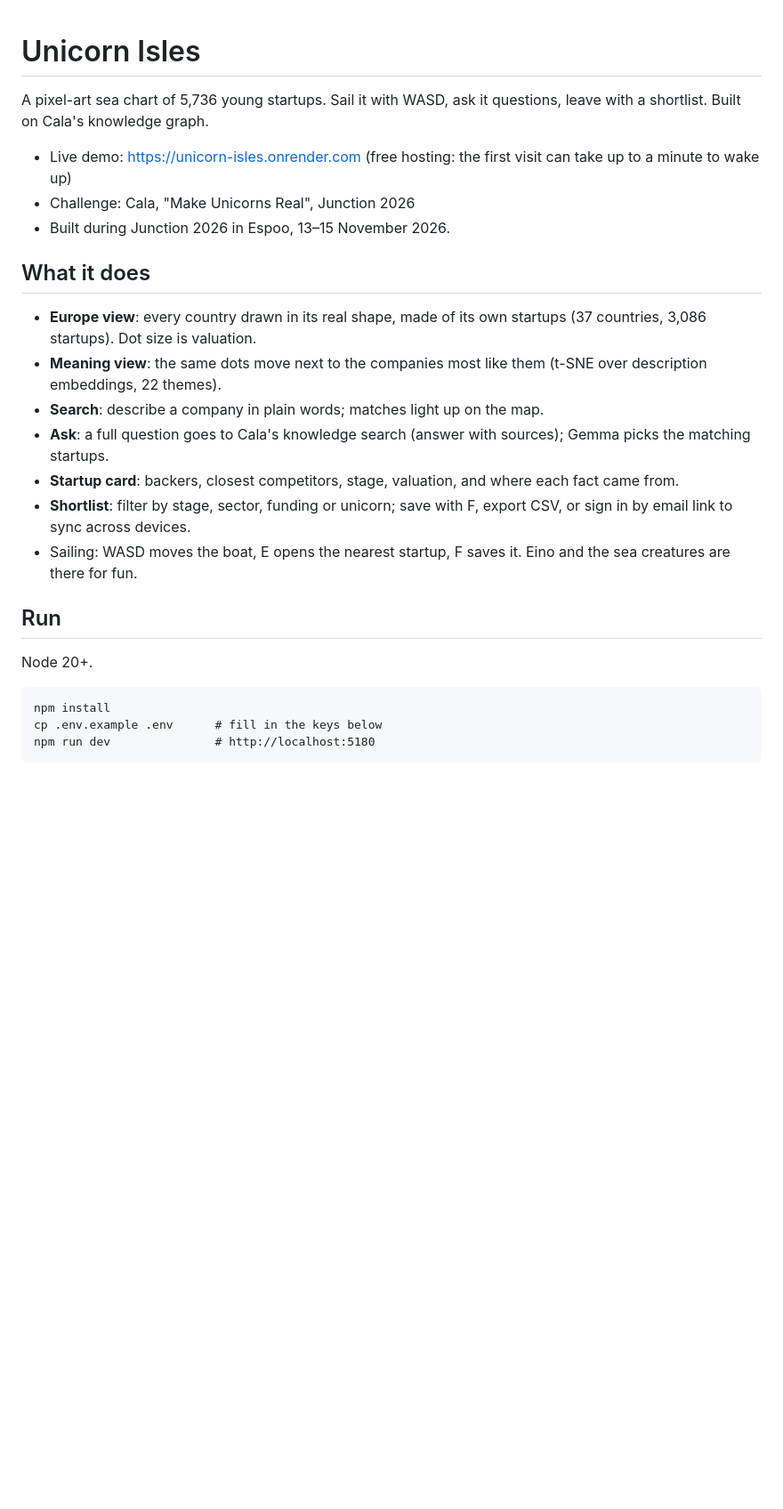
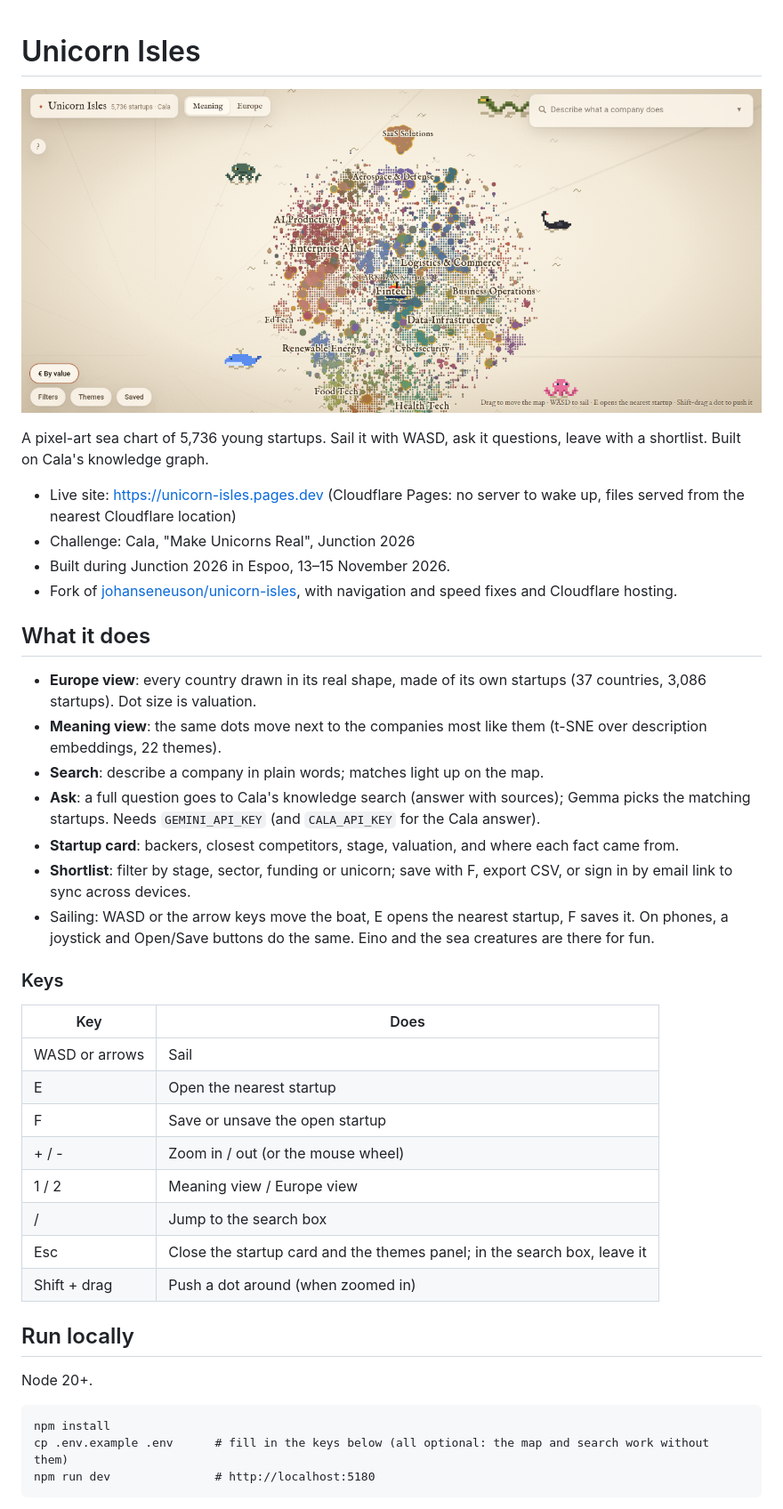
Before and after one commit to 2chaynz/unicorn-isles, a Markdown page: README.md, the part around one of its changes. Shown at 89% size. GitHub-like rendering; pictures changed too: docs/screenshot.png (added); blank space fills up the shorter version.

Commit message:
README: Cloudflare site, keys, deploy; cache headers

````diff
--- a/README.md
+++ b/README.md
@@ -1,24 +1,39 @@
 # Unicorn Isles
+
+![Unicorn Isles: the Meaning view, startups grouped by theme on a pixel-art sea chart](docs/screenshot.png)
 
 A pixel-art sea chart of 5,736 young startups. Sail it with WASD, ask it questions, leave with a shortlist. Built on Cala's knowledge graph.
 
-- Live demo: https://unicorn-isles.onrender.com (free hosting: the first visit can take up to a minute to wake up)
+- Live site: https://unicorn-isles.pages.dev (Cloudflare Pages: no server to wake up, files served from the nearest Cloudflare location)
 - Challenge: Cala, "Make Unicorns Real", Junction 2026
 - Built during Junction 2026 in Espoo, 13–15 November 2026.
+- Fork of [johanseneuson/unicorn-isles](https://github.com/johanseneuson/unicorn-isles), with navigation and speed fixes and Cloudflare hosting.
 
 ## What it does
 - **Europe view**: every country drawn in its real shape, made of its own startups (37 countries, 3,086 startups). Dot size is valuation.
 - **Meaning view**: the same dots move next to the companies most like them (t-SNE over description embeddings, 22 themes).
 - **Search**: describe a company in plain words; matches light up on the map.
-- **Ask**: a full question goes to Cala's knowledge search (answer with sources); Gemma picks the matching startups.
+- **Ask**: a full question goes to Cala's knowledge search (answer with sources); Gemma picks the matching startups. Needs `GEMINI_API_KEY` (and `CALA_API_KEY` for the Cala answer).
 - **Startup card**: backers, closest competitors, stage, valuation, and where each fact came from.
 - **Shortlist**: filter by stage, sector, funding or unicorn; save with F, export CSV, or sign in by email link to sync across devices.
-- Sailing: WASD moves the boat, E opens the nearest startup, F saves it. Eino and the sea creatures are there for fun.
+- Sailing: WASD or the arrow keys move the boat, E opens the nearest startup, F saves it. On phones, a joystick and Open/Save buttons do the same. Eino and the sea creatures are there for fun.
 
-## Run
+### Keys
+| Key | Does |
+|---|---|
+| WASD or arrows | Sail |
+| E | Open the nearest startup |
+| F | Save or unsave the open startup |
+| + / - | Zoom in / out (or the mouse wheel) |
+| 1 / 2 | Meaning view / Europe view |
+| / | Jump to the search box |
+| Esc | Close the startup card and the themes panel; in the search box, leave it |
+| Shift + drag | Push a dot around (when zoomed in) |
+
+## Run locally
 Node 20+.
 ```
 npm install
-cp .env.example .env      # fill in the keys below
+cp .env.example .env      # fill in the keys below (all optional: the map and search work without them)
 npm run dev               # http://localhost:5180
 ```
````
Also changed, not shown: other parts of README.md (+32 -7 lines), 2 other files.
